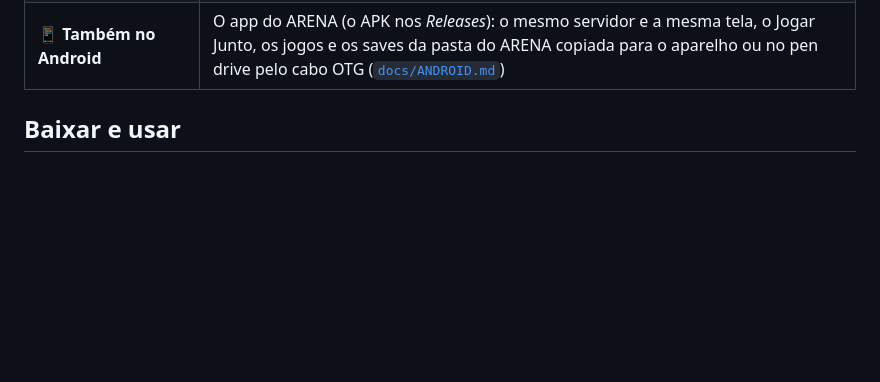
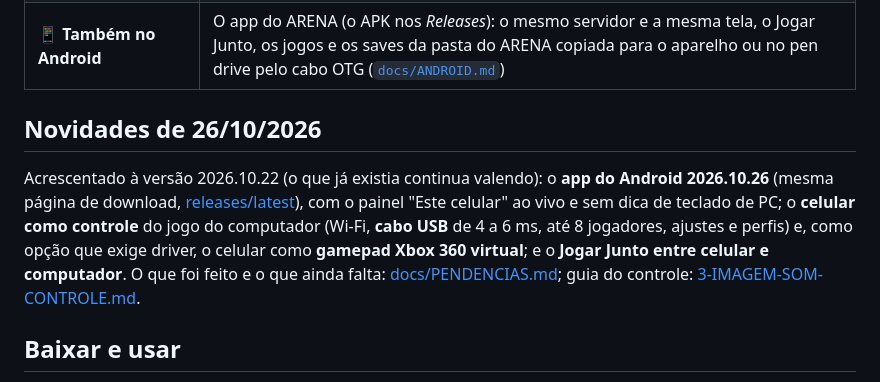
Before and after one commit to RafaParise/arena-console, a Markdown page: README.md, the part around the change. Drawn GitHub-style; blank space fills up the shorter version.

```diff
--- a/README.md
+++ b/README.md
@@ -59,6 +59,14 @@ Ele nasceu nas aulas do curso técnico de **Desenvolvimento de Sistemas**
 | 💻 **Também no Chromebook** | O mesmo pen drive abre no Chromebook, dentro do Chrome (`ARENA-CHROMEBOOK.html`), sem instalar nada: a mesma tela, 35 consoles e o mesmo save do Windows ([`docs/CHROMEBOOK.md`](docs/CHROMEBOOK.md)) |
 | 🐧 **Também no Linux** | O mesmo pen drive abre no Linux (`sh ARENA.sh`), sem instalar nada e sem administrador: o mesmo ARENA, os 66 consoles e o mesmo save do Windows ([`docs/LINUX.md`](docs/LINUX.md)) |
 | 📱 **Também no Android** | O app do ARENA (o APK nos *Releases*): o mesmo servidor e a mesma tela, o Jogar Junto, os jogos e os saves da pasta do ARENA copiada para o aparelho ou no pen drive pelo cabo OTG ([`docs/ANDROID.md`](docs/ANDROID.md)) |
+
+## Novidades de 26/10/2026
+
+Acrescentado à versão 2026.10.22 (o que já existia continua valendo): o **app do Android 2026.10.26** (mesma página de download,
+[releases/latest](https://github.com/RafaParise/arena-console/releases/latest)), com o painel "Este celular" ao vivo e sem dica
+de teclado de PC; o **celular como controle** do jogo do computador (Wi-Fi, **cabo USB** de 4 a 6 ms, até 8 jogadores, ajustes e
+perfis) e, como opção que exige driver, o celular como **gamepad Xbox 360 virtual**; e o **Jogar Junto entre celular e computador**.
+O que foi feito e o que ainda falta: [docs/PENDENCIAS.md](docs/PENDENCIAS.md); guia do controle: [3-IMAGEM-SOM-CONTROLE.md](3-IMAGEM-SOM-CONTROLE.md).
 
 ## Baixar e usar
 
```
Also changed, not shown: docs/ANDROID.md (+16 -0 lines), docs/PENDENCIAS.md (+47 -0 lines).
